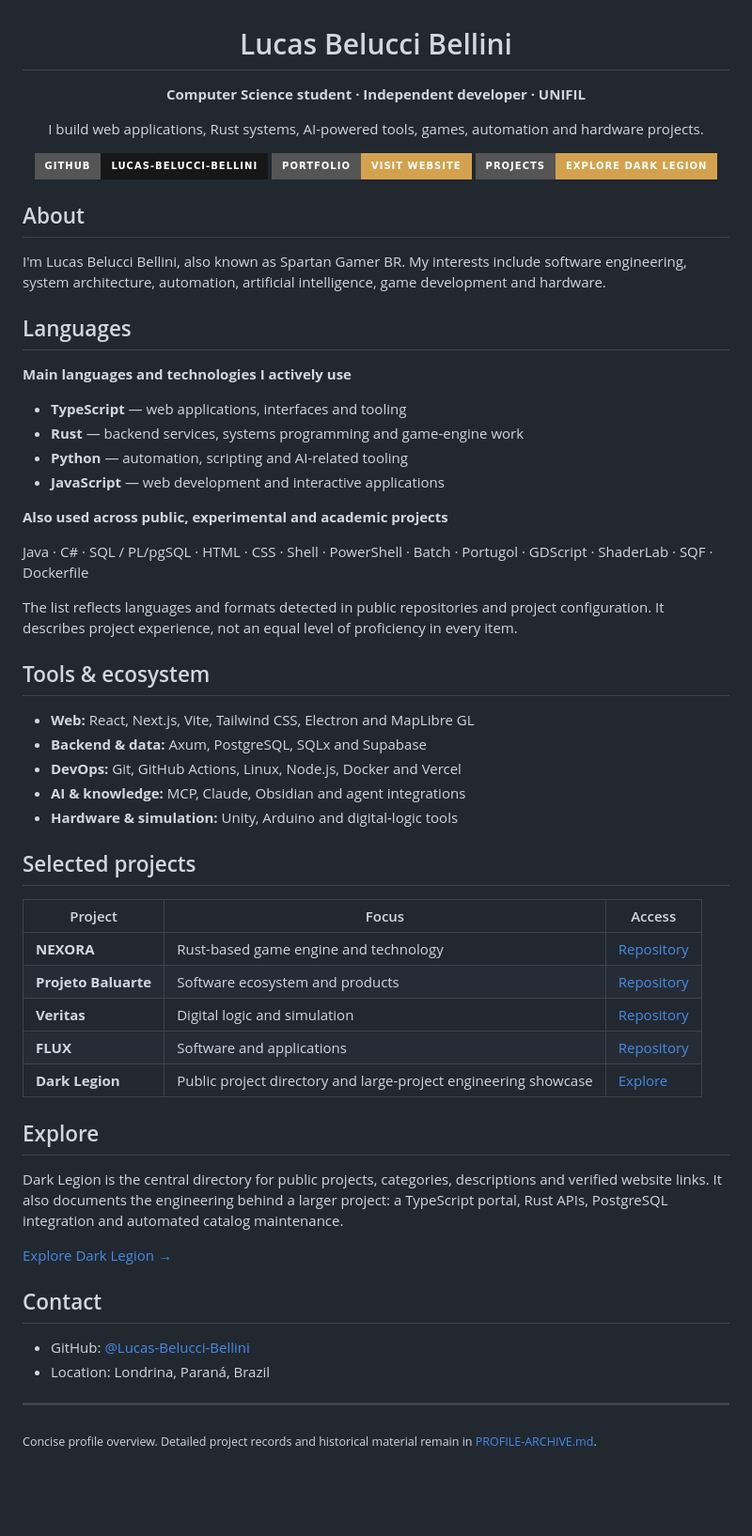
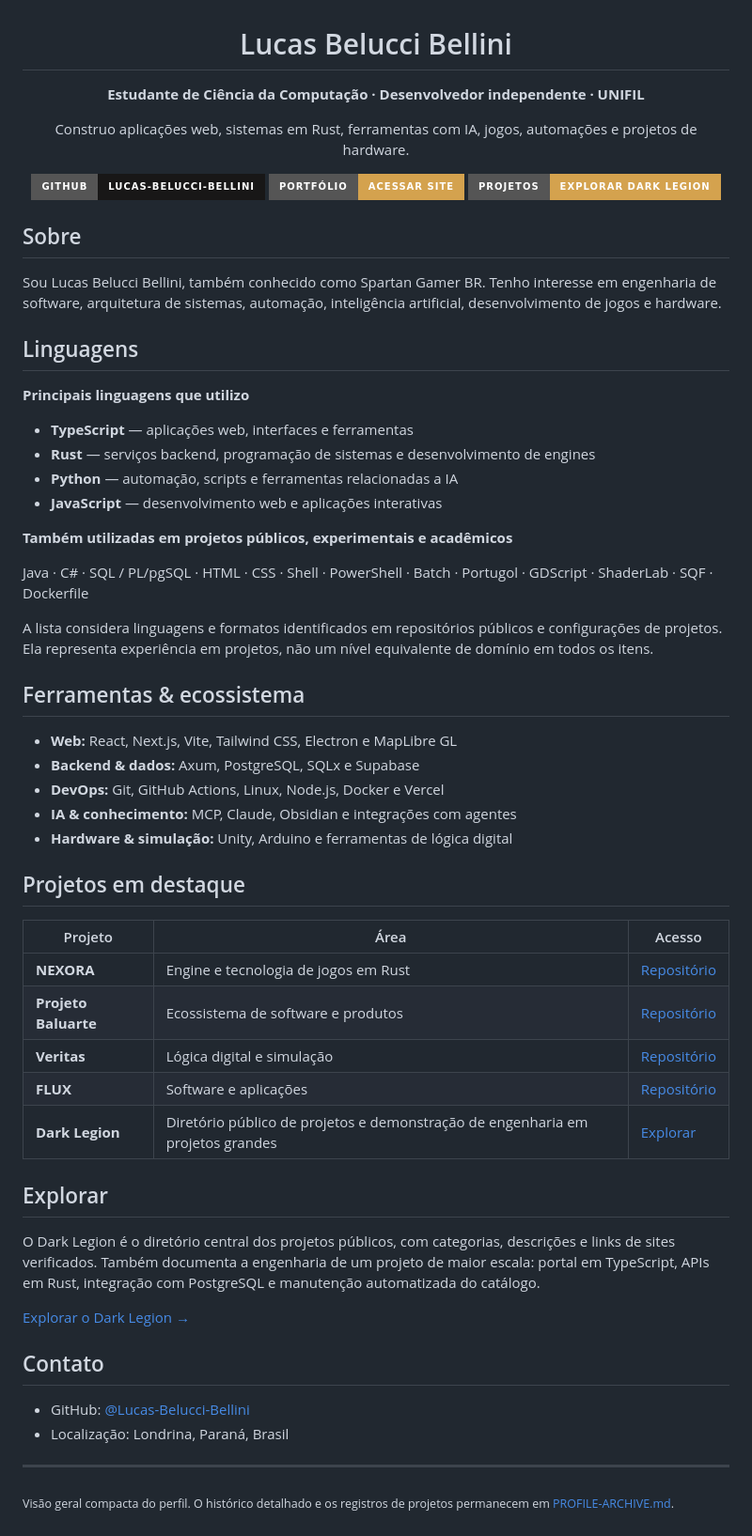
Before and after one commit to Lucas-Belucci-Bellini/Lucas-Belucci-Bellini, a Markdown page: README.md, the part around the change. Shown at 94% size. Rendered like a GitHub page; badges without logos; blank space fills up the shorter version.

Commit message:
docs(profile): keep language stack concise in Portuguese

```diff
--- a/README.md
+++ b/README.md
@@ -2,64 +2,64 @@
 
 # Lucas Belucci Bellini
 
-**Computer Science student · Independent developer · UNIFIL**
+**Estudante de Ciência da Computação · Desenvolvedor independente · UNIFIL**
 
-I build web applications, Rust systems, AI-powered tools, games, automation and hardware projects.
+Construo aplicações web, sistemas em Rust, ferramentas com IA, jogos, automações e projetos de hardware.
 
 [![GitHub](https://img.shields.io/badge/GitHub-Lucas--Belucci--Bellini-181717?style=for-the-badge&logo=github)](https://github.com/Lucas-Belucci-Bellini)
-[![Portfolio](https://img.shields.io/badge/Portfolio-Visit%20website-d4a24e?style=for-the-badge)](https://lucas-belucci-bellini.vercel.app)
-[![Projects](https://img.shields.io/badge/Projects-Explore%20Dark%20Legion-d4a24e?style=for-the-badge)](https://github.com/Lucas-Belucci-Bellini/Dark-Legion)
+[![Portfólio](https://img.shields.io/badge/Portf%C3%B3lio-Acessar%20site-d4a24e?style=for-the-badge)](https://lucas-belucci-bellini.vercel.app)
+[![Projetos](https://img.shields.io/badge/Projetos-Explorar%20Dark%20Legion-d4a24e?style=for-the-badge)](https://github.com/Lucas-Belucci-Bellini/Dark-Legion)
 
 </div>
 
-## About
+## Sobre
 
-I'm Lucas Belucci Bellini, also known as Spartan Gamer BR. My interests include software engineering, system architecture, automation, artificial intelligence, game development and hardware.
+Sou Lucas Belucci Bellini, também conhecido como Spartan Gamer BR. Tenho interesse em engenharia de software, arquitetura de sistemas, automação, inteligência artificial, desenvolvimento de jogos e hardware.
 
-## Languages
+## Linguagens
 
-**Main languages and technologies I actively use**
+**Principais linguagens que utilizo**
 
-- **TypeScript** — web applications, interfaces and tooling
-- **Rust** — backend services, systems programming and game-engine work
-- **Python** — automation, scripting and AI-related tooling
-- **JavaScript** — web development and interactive applications
+- **TypeScript** — aplicações web, interfaces e ferramentas
+- **Rust** — serviços backend, programação de sistemas e desenvolvimento de engines
+- **Python** — automação, scripts e ferramentas relacionadas a IA
+- **JavaScript** — desenvolvimento web e aplicações interativas
 
-**Also used across public, experimental and academic projects**
+**Também utilizadas em projetos públicos, experimentais e acadêmicos**
 
 Java · C# · SQL / PL/pgSQL · HTML · CSS · Shell · PowerShell · Batch · Portugol · GDScript · ShaderLab · SQF · Dockerfile
 
-The list reflects languages and formats detected in public repositories and project configuration. It describes project experience, not an equal level of proficiency in every item.
+A lista considera linguagens e formatos identificados em repositórios públicos e configurações de projetos. Ela representa experiência em projetos, não um nível equivalente de domínio em todos os itens.
 
-## Tools & ecosystem
+## Ferramentas & ecossistema
 
-- **Web:** React, Next.js, Vite, Tailwind CSS, Electron and MapLibre GL
-- **Backend & data:** Axum, PostgreSQL, SQLx and Supabase
-- **DevOps:** Git, GitHub Actions, Linux, Node.js, Docker and Vercel
-- **AI & knowledge:** MCP, Claude, Obsidian and agent integrations
-- **Hardware & simulation:** Unity, Arduino and digital-logic tools
+- **Web:** React, Next.js, Vite, Tailwind CSS, Electron e MapLibre GL
+- **Backend & dados:** Axum, PostgreSQL, SQLx e Supabase
+- **DevOps:** Git, GitHub Actions, Linux, Node.js, Docker e Vercel
+- **IA & conhecimento:** MCP, Claude, Obsidian e integrações com agentes
+- **Hardware & simulação:** Unity, Arduino e ferramentas de lógica digital
 
-## Selected projects
+## Projetos em destaque
 
-| Project | Focus | Access |
+| Projeto | Área | Acesso |
 |---|---|---|
-| **NEXORA** | Rust-based game engine and technology | [Repository](https://github.com/Lucas-Belucci-Bellini/NEXORA) |
-| **Projeto Baluarte** | Software ecosystem and products | [Repository](https://github.com/Lucas-Belucci-Bellini/Projeto-Baluarte) |
-| **Veritas** | Digital logic and simulation | [Repository](https://github.com/Lucas-Belucci-Bellini/Veritas) |
-| **FLUX** | Software and applications | [Repository](https://github.com/Lucas-Belucci-Bellini/FLUX) |
-| **Dark Legion** | Public project directory and large-project engineering showcase | [Explore](https://github.com/Lucas-Belucci-Bellini/Dark-Legion) |
+| **NEXORA** | Engine e tecnologia de jogos em Rust | [Repositório](https://github.com/Lucas-Belucci-Bellini/NEXORA) |
+| **Projeto Baluarte** | Ecossistema de software e produtos | [Repositório](https://github.com/Lucas-Belucci-Bellini/Projeto-Baluarte) |
+| **Veritas** | Lógica digital e simulação | [Repositório](https://github.com/Lucas-Belucci-Bellini/Veritas) |
+| **FLUX** | Software e aplicações | [Repositório](https://github.com/Lucas-Belucci-Bellini/FLUX) |
+| **Dark Legion** | Diretório público de projetos e demonstração de engenharia em projetos grandes | [Explorar](https://github.com/Lucas-Belucci-Bellini/Dark-Legion) |
 
-## Explore
+## Explorar
 
-Dark Legion is the central directory for public projects, categories, descriptions and verified website links. It also documents the engineering behind a larger project: a TypeScript portal, Rust APIs, PostgreSQL integration and automated catalog maintenance.
+O Dark Legion é o diretório central dos projetos públicos, com categorias, descrições e links de sites verificados. Também documenta a engenharia de um projeto de maior escala: portal em TypeScript, APIs em Rust, integração com PostgreSQL e manutenção automatizada do catálogo.
 
-[Explore Dark Legion →](https://github.com/Lucas-Belucci-Bellini/Dark-Legion)
+[Explorar o Dark Legion →](https://github.com/Lucas-Belucci-Bellini/Dark-Legion)
 
-## Contact
+## Contato
 
 - GitHub: [@Lucas-Belucci-Bellini](https://github.com/Lucas-Belucci-Bellini)
-- Location: Londrina, Paraná, Brazil
+- Localização: Londrina, Paraná, Brasil
 
 ---
 
-<sub>Concise profile overview. Detailed project records and historical material remain in <a href="docs/PROFILE-ARCHIVE.md">PROFILE-ARCHIVE.md</a>.</sub>
+<sub>Visão geral compacta do perfil. O histórico detalhado e os registros de projetos permanecem em <a href="docs/PROFILE-ARCHIVE.md">PROFILE-ARCHIVE.md</a>.</sub>
```
